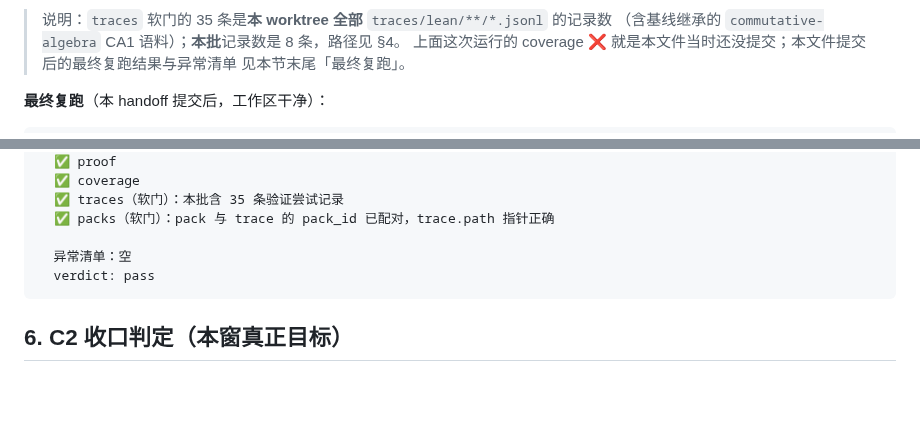
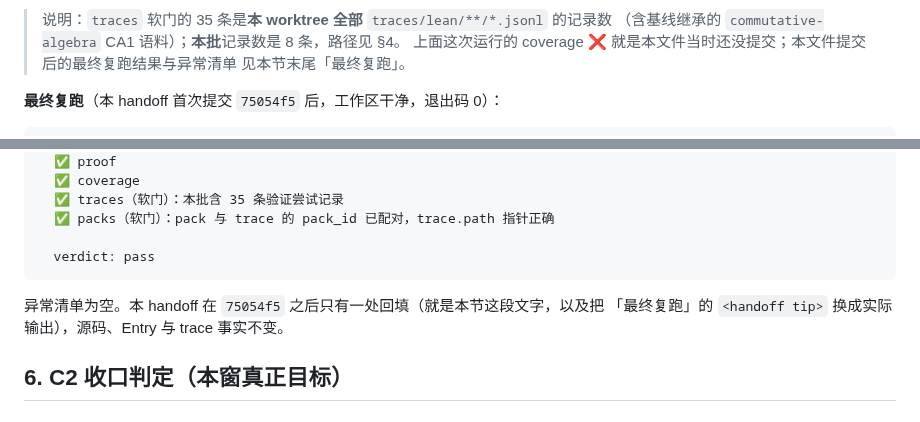
Before and after one commit to FurinaManifold/sandrones-library, a Markdown page: docs/handoffs/complex-analysis-c2close.md, 2 parts joined by grey strips. Drawn GitHub-style; blank space fills up the shorter version.

Commit message:
docs(complex-analysis): backfill final subject_package output into C2close handoff

````diff
--- a/docs/handoffs/complex-analysis-c2close.md
+++ b/docs/handoffs/complex-analysis-c2close.md
@@ -137,6 +137,6 @@ python3 scripts/subject_package.py \
 > 上面这次运行的 coverage ❌ 就是本文件当时还没提交；本文件提交后的最终复跑结果与异常清单
 > 见本节末尾「最终复跑」。
 
-**最终复跑**（本 handoff 提交后，工作区干净）：
+**最终复跑**（本 handoff 首次提交 `75054f5` 后，工作区干净，退出码 0）：
 
 ```text
@@ -150,9 +150,11 @@ python3 scripts/subject_package.py \
   ✅ traces（软门）：本批含 35 条验证尝试记录
   ✅ packs（软门）：pack 与 trace 的 pack_id 已配对，trace.path 指针正确
 
-  异常清单：空
   verdict: pass
 ```
+
+异常清单为空。本 handoff 在 `75054f5` 之后只有一处回填（就是本节这段文字，以及把
+「最终复跑」的 `<handoff tip>` 换成实际输出），源码、Entry 与 trace 事实不变。
 
 ## 6. C2 收口判定（本窗真正目标）
 
````
Also changed, not shown: other parts of docs/handoffs/complex-analysis-c2close.md (+1 -1 lines).
